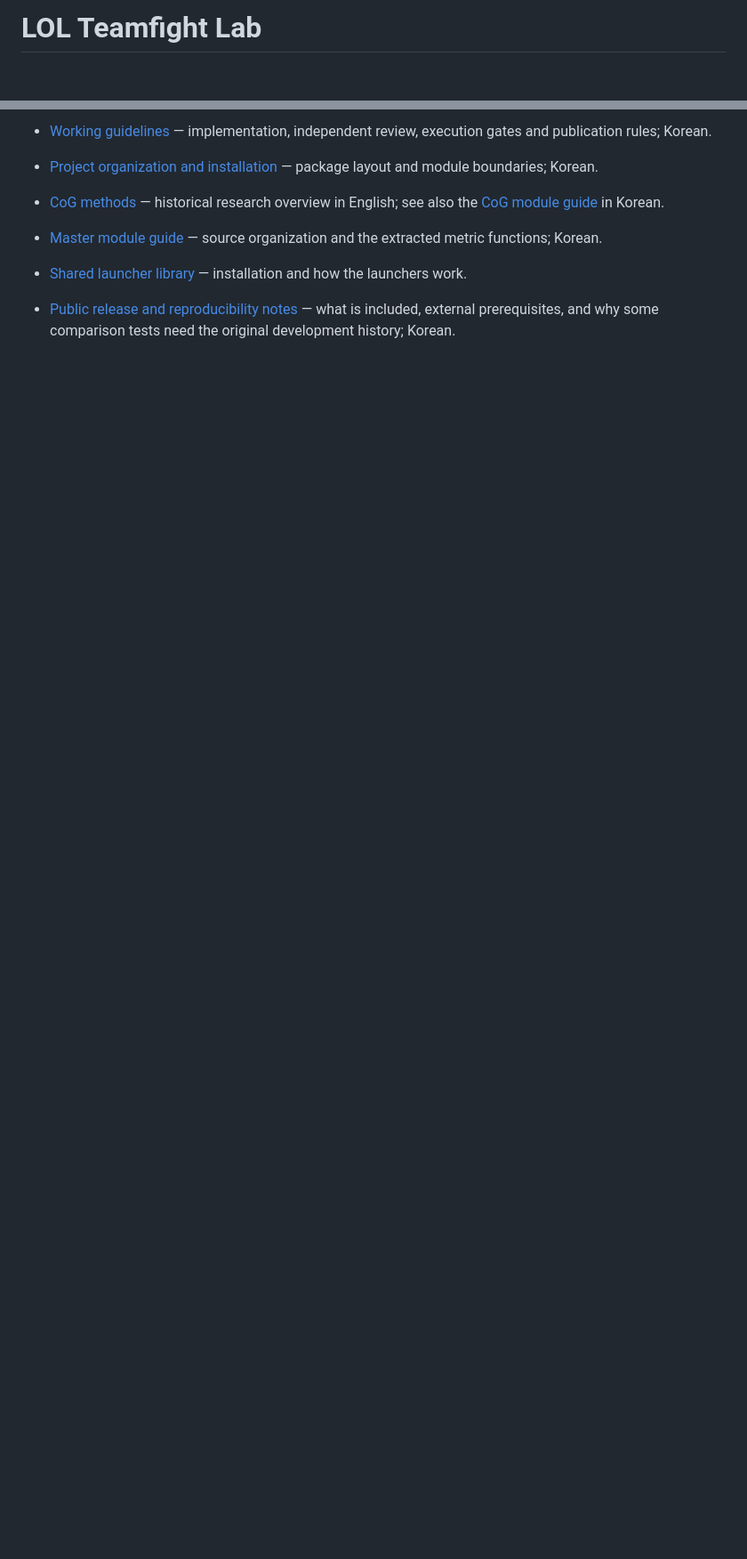
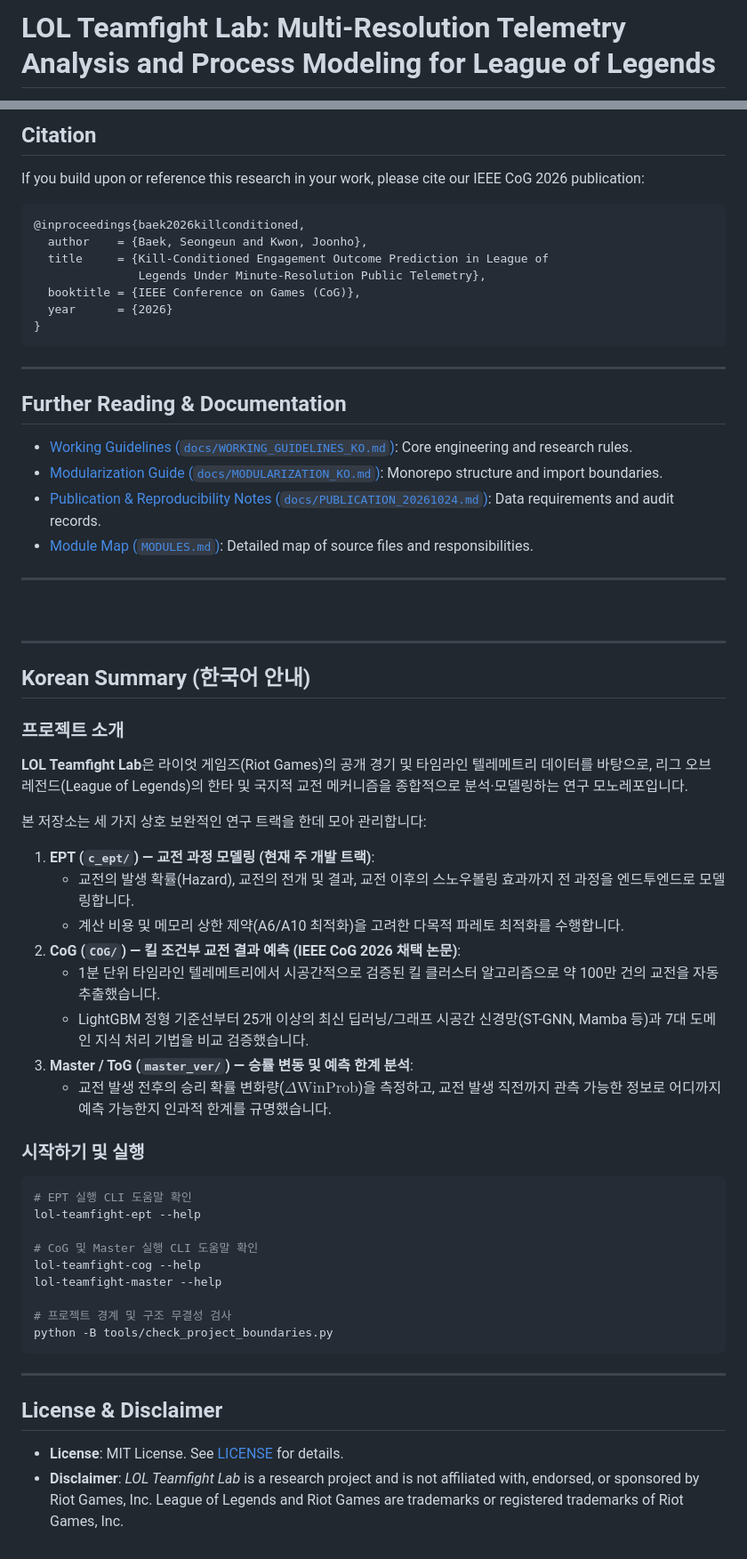
Before and after one commit to Lunecid/LOL_teamfight_Lab, a Markdown page: README.md, 2 parts joined by grey strips. Shown at 89% size. GitHub-like rendering; blank space fills up the shorter version.

````diff
--- a/README.md
+++ b/README.md
@@ -1,2 +1,2 @@
-# LOL Teamfight Lab
+# LOL Teamfight Lab: Multi-Resolution Telemetry Analysis and Process Modeling for League of Legends
 
@@ -53,8 +119,65 @@ python -B tools/check_project_boundaries.py
 
-- [Working guidelines](docs/WORKING_GUIDELINES_KO.md) — implementation, independent review, execution gates and publication rules; Korean.
+## Citation
 
-- [Project organization and installation](docs/MODULARIZATION_KO.md) — package layout and module boundaries; Korean.
-- [CoG methods](COG/README.md) — historical research overview in English; see also the [CoG module guide](COG/MODULARIZATION.md) in Korean.
-- [Master module guide](master_ver/MODULARIZATION.md) — source organization and the extracted metric functions; Korean.
-- [Shared launcher library](tools/project_runtime/README.md) — installation and how the launchers work.
-- [Public release and reproducibility notes](docs/PUBLICATION_20261024.md) — what is included, external prerequisites, and why some comparison tests need the original development history; Korean.
+If you build upon or reference this research in your work, please cite our IEEE CoG 2026 publication:
+
+```bibtex
+@inproceedings{baek2026killconditioned,
+  author    = {Baek, Seongeun and Kwon, Joonho},
+  title     = {Kill-Conditioned Engagement Outcome Prediction in League of
+               Legends Under Minute-Resolution Public Telemetry},
+  booktitle = {IEEE Conference on Games (CoG)},
+  year      = {2026}
+}
+```
+
+---
+
+## Further Reading & Documentation
+
+- [Working Guidelines (`docs/WORKING_GUIDELINES_KO.md`)](docs/WORKING_GUIDELINES_KO.md): Core engineering and research rules.
+- [Modularization Guide (`docs/MODULARIZATION_KO.md`)](docs/MODULARIZATION_KO.md): Monorepo structure and import boundaries.
+- [Publication & Reproducibility Notes (`docs/PUBLICATION_20261024.md`)](docs/PUBLICATION_20261024.md): Data requirements and audit records.
+- [Module Map (`MODULES.md`)](MODULES.md): Detailed map of source files and responsibilities.
+
+---
+
+<br>
+
+---
+
+## Korean Summary (한국어 안내)
+
+### 프로젝트 소개
+**LOL Teamfight Lab**은 라이엇 게임즈(Riot Games)의 공개 경기 및 타임라인 텔레메트리 데이터를 바탕으로, 리그 오브 레전드(League of Legends)의 한타 및 국지적 교전 메커니즘을 종합적으로 분석·모델링하는 연구 모노레포입니다.
+
+본 저장소는 세 가지 상호 보완적인 연구 트랙을 한데 모아 관리합니다:
+
+1. **EPT (`c_ept/`) — 교전 과정 모델링 (현재 주 개발 트랙)**:
+   - 교전의 발생 확률(Hazard), 교전의 전개 및 결과, 교전 이후의 스노우볼링 효과까지 전 과정을 엔드투엔드로 모델링합니다.
+   - 계산 비용 및 메모리 상한 제약(A6/A10 최적화)을 고려한 다목적 파레토 최적화를 수행합니다.
+2. **CoG (`COG/`) — 킬 조건부 교전 결과 예측 (IEEE CoG 2026 채택 논문)**:
+   - 1분 단위 타임라인 텔레메트리에서 시공간적으로 검증된 킬 클러스터 알고리즘으로 약 100만 건의 교전을 자동 추출했습니다.
+   - LightGBM 정형 기준선부터 25개 이상의 최신 딥러닝/그래프 시공간 신경망(ST-GNN, Mamba 등)과 7대 도메인 지식 처리 기법을 비교 검증했습니다.
+3. **Master / ToG (`master_ver/`) — 승률 변동 및 예측 한계 분석**:
+   - 교전 발생 전후의 승리 확률 변화량($\Delta \text{WinProb}$)을 측정하고, 교전 발생 직전까지 관측 가능한 정보로 어디까지 예측 가능한지 인과적 한계를 규명했습니다.
+
+### 시작하기 및 실행
+```bash
+# EPT 실행 CLI 도움말 확인
+lol-teamfight-ept --help
+
+# CoG 및 Master 실행 CLI 도움말 확인
+lol-teamfight-cog --help
+lol-teamfight-master --help
+
+# 프로젝트 경계 및 구조 무결성 검사
+python -B tools/check_project_boundaries.py
+```
+
+---
+
+## License & Disclaimer
+
+- **License**: MIT License. See [LICENSE](LICENSE) for details.
+- **Disclaimer**: *LOL Teamfight Lab* is a research project and is not affiliated with, endorsed, or sponsored by Riot Games, Inc. League of Legends and Riot Games are trademarks or registered trademarks of Riot Games, Inc.
````
Also changed, not shown: other parts of README.md (+91 -25 lines).
